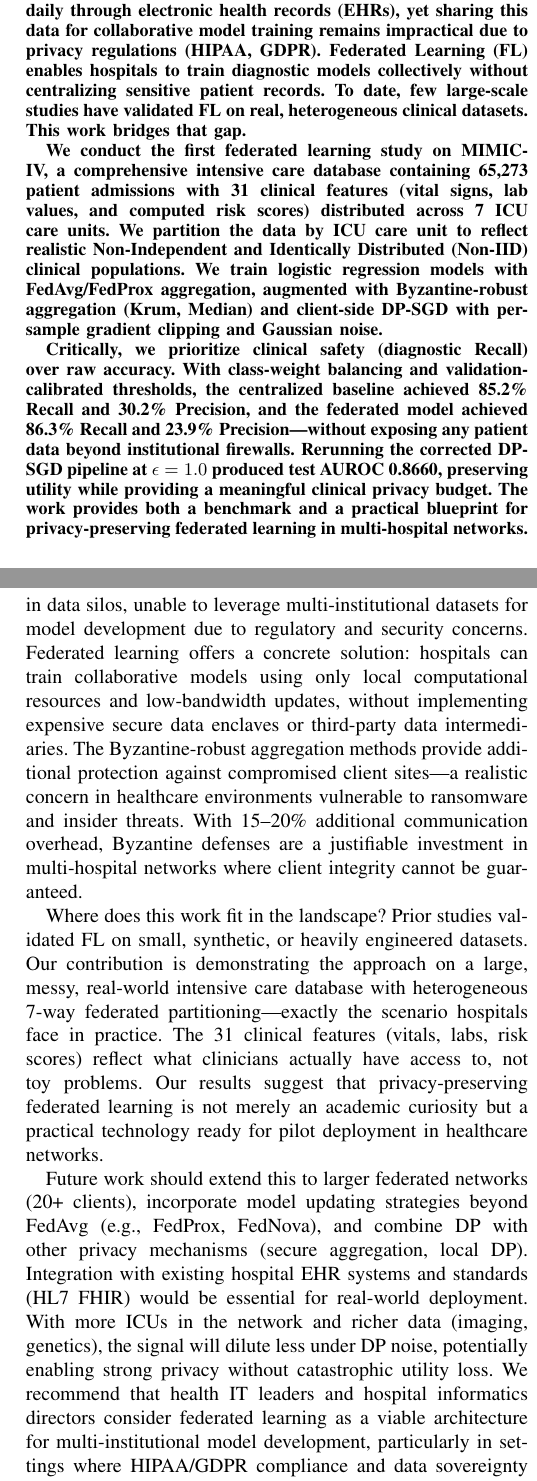
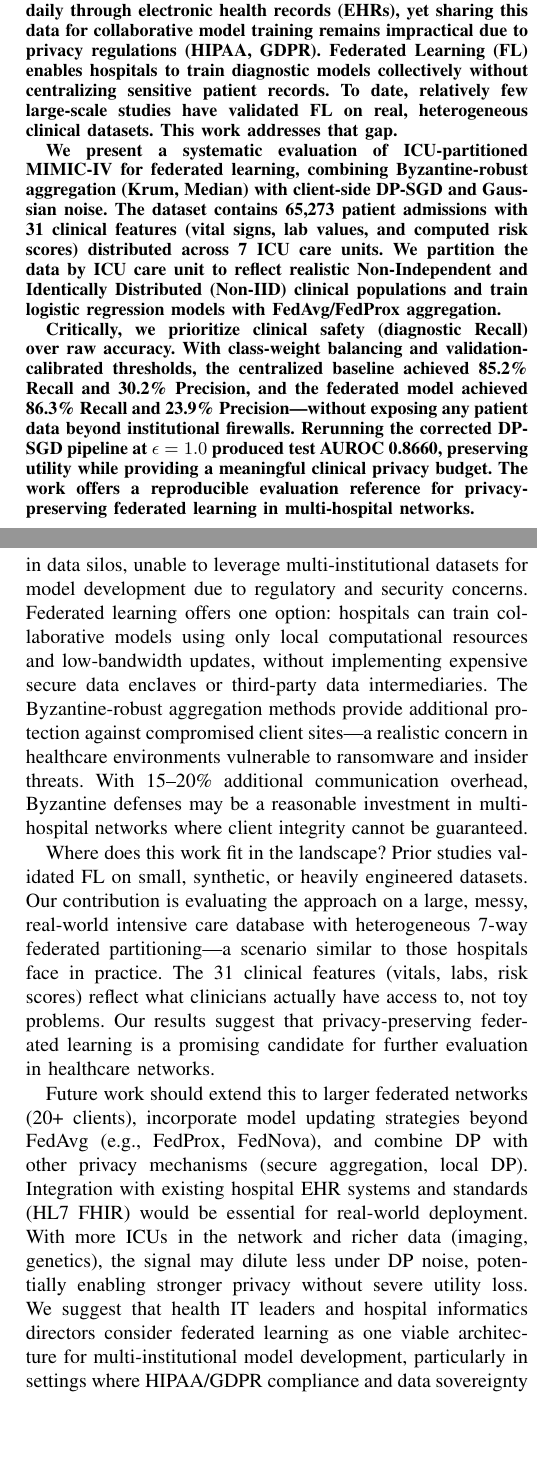
Before and after one commit to RaiyanJiyon/federated-healthcare-ml, a LaTeX paper (paper/main.tex): two parts of the columns of pages 1 and 7 of 8, joined at a grey line, cut so that both start at the same text, the shorter picture padded with empty space. Compiled offline with pdfLaTeX.

Commit message:
feat: Revise title and abstract for clarity and focus on privacy and robustness in federated learning evaluation

```diff
--- a/paper/main.tex
+++ b/paper/main.tex
@@ -63,11 +63,11 @@ Jahangirnagar University, Dhaka, Bangladesh
 \maketitle
 
 \begin{abstract}
-Hospitals generate massive volumes of patient data daily through electronic health records (EHRs), yet sharing this data for collaborative model training remains impractical due to privacy regulations (HIPAA, GDPR). Federated Learning (FL) enables hospitals to train diagnostic models collectively without centralizing sensitive patient records. To date, few large-scale studies have validated FL on real, heterogeneous clinical datasets. This work bridges that gap.
+Hospitals generate massive volumes of patient data daily through electronic health records (EHRs), yet sharing this data for collaborative model training remains impractical due to privacy regulations (HIPAA, GDPR). Federated Learning (FL) enables hospitals to train diagnostic models collectively without centralizing sensitive patient records. To date, relatively few large-scale studies have validated FL on real, heterogeneous clinical datasets. This work addresses that gap.
 
-We conduct the first federated learning study on MIMIC-IV, a comprehensive intensive care database containing 65,273 patient admissions with 31 clinical features (vital signs, lab values, and computed risk scores) distributed across 7 ICU care units. We partition the data by ICU care unit to reflect realistic Non-Independent and Identically Distributed (Non-IID) clinical populations. We train logistic regression models with FedAvg/FedProx aggregation, augmented with Byzantine-robust aggregation (Krum, Median) and client-side DP-SGD with per-sample gradient clipping and Gaussian noise.
+We present a systematic evaluation of ICU-partitioned MIMIC-IV for federated learning, combining Byzantine-robust aggregation (Krum, Median) with client-side DP-SGD and Gaussian noise. The dataset contains 65,273 patient admissions with 31 clinical features (vital signs, lab values, and computed risk scores) distributed across 7 ICU care units. We partition the data by ICU care unit to reflect realistic Non-Independent and Identically Distributed (Non-IID) clinical populations and train logistic regression models with FedAvg/FedProx aggregation.
 
-Critically, we prioritize clinical safety (diagnostic Recall) over raw accuracy. With class-weight balancing and validation-calibrated thresholds, the centralized baseline achieved 85.2\% Recall and 30.2\% Precision, and the federated model achieved 86.3\% Recall and 23.9\% Precision---without exposing any patient data beyond institutional firewalls. Rerunning the corrected DP-SGD pipeline at \(\epsilon=1.0\) produced test AUROC 0.8660, preserving utility while providing a meaningful clinical privacy budget. The work provides both a benchmark and a practical blueprint for privacy-preserving federated learning in multi-hospital networks.
+Critically, we prioritize clinical safety (diagnostic Recall) over raw accuracy. With class-weight balancing and validation-calibrated thresholds, the centralized baseline achieved 85.2\% Recall and 30.2\% Precision, and the federated model achieved 86.3\% Recall and 23.9\% Precision---without exposing any patient data beyond institutional firewalls. Rerunning the corrected DP-SGD pipeline at \(\epsilon=1.0\) produced test AUROC 0.8660, preserving utility while providing a meaningful clinical privacy budget. The work offers a reproducible evaluation reference for privacy-preserving federated learning in multi-hospital networks.
 \end{abstract}
 
 \begin{IEEEkeywords}
@@ -309,11 +309,11 @@ This study demonstrates that federated learning can achieve clinical parity on l
 The privacy--utility tradeoff is now explicit. The corrected code path uses DP-SGD with per-sample clipping and Gaussian noise at the client optimizer, and the rerun at \(\epsilon=1.0\) preserves AUROC above 0.86. Byzantine-robust aggregation (Krum, Median) added resilience against malicious clients at the expense of some utility, which practitioners must weigh against their institution's risk tolerance and threat model.
 
 \subsection*{Implications for Healthcare Information Systems}
-Our findings have direct implications for hospital information technology (IT) infrastructure and health information exchange networks. Most healthcare institutions today operate in data silos, unable to leverage multi-institutional datasets for model development due to regulatory and security concerns. Federated learning offers a concrete solution: hospitals can train collaborative models using only local computational resources and low-bandwidth updates, without implementing expensive secure data enclaves or third-party data intermediaries. The Byzantine-robust aggregation methods provide additional protection against compromised client sites---a realistic concern in healthcare environments vulnerable to ransomware and insider threats. With 15--20\% additional communication overhead, Byzantine defenses are a justifiable investment in multi-hospital networks where client integrity cannot be guaranteed.
+Our findings have direct implications for hospital information technology (IT) infrastructure and health information exchange networks. Most healthcare institutions today operate in data silos, unable to leverage multi-institutional datasets for model development due to regulatory and security concerns. Federated learning offers one option: hospitals can train collaborative models using only local computational resources and low-bandwidth updates, without implementing expensive secure data enclaves or third-party data intermediaries. The Byzantine-robust aggregation methods provide additional protection against compromised client sites---a realistic concern in healthcare environments vulnerable to ransomware and insider threats. With 15--20\% additional communication overhead, Byzantine defenses may be a reasonable investment in multi-hospital networks where client integrity cannot be guaranteed.
 
-Where does this work fit in the landscape? Prior studies validated FL on small, synthetic, or heavily engineered datasets. Our contribution is demonstrating the approach on a large, messy, real-world intensive care database with heterogeneous 7-way federated partitioning---exactly the scenario hospitals face in practice. The 31 clinical features (vitals, labs, risk scores) reflect what clinicians actually have access to, not toy problems. Our results suggest that privacy-preserving federated learning is not merely an academic curiosity but a practical technology ready for pilot deployment in healthcare networks.
+Where does this work fit in the landscape? Prior studies validated FL on small, synthetic, or heavily engineered datasets. Our contribution is evaluating the approach on a large, messy, real-world intensive care database with heterogeneous 7-way federated partitioning---a scenario similar to those hospitals face in practice. The 31 clinical features (vitals, labs, risk scores) reflect what clinicians actually have access to, not toy problems. Our results suggest that privacy-preserving federated learning is a promising candidate for further evaluation in healthcare networks.
 
-Future work should extend this to larger federated networks (20+ clients), incorporate model updating strategies beyond FedAvg (e.g., FedProx, FedNova), and combine DP with other privacy mechanisms (secure aggregation, local DP). Integration with existing hospital EHR systems and standards (HL7 FHIR) would be essential for real-world deployment. With more ICUs in the network and richer data (imaging, genetics), the signal will dilute less under DP noise, potentially enabling strong privacy without catastrophic utility loss. We recommend that health IT leaders and hospital informatics directors consider federated learning as a viable architecture for multi-institutional model development, particularly in settings where HIPAA/GDPR compliance and data sovereignty are non-negotiable requirements.
+Future work should extend this to larger federated networks (20+ clients), incorporate model updating strategies beyond FedAvg (e.g., FedProx, FedNova), and combine DP with other privacy mechanisms (secure aggregation, local DP). Integration with existing hospital EHR systems and standards (HL7 FHIR) would be essential for real-world deployment. With more ICUs in the network and richer data (imaging, genetics), the signal may dilute less under DP noise, potentially enabling stronger privacy without severe utility loss. We suggest that health IT leaders and hospital informatics directors consider federated learning as one viable architecture for multi-institutional model development, particularly in settings where HIPAA/GDPR compliance and data sovereignty are non-negotiable requirements.
 
 \section*{Acknowledgment}
 The authors gratefully acknowledge the support from Green University of Bangladesh and Jahangirnagar University. We thank all colleagues who provided constructive feedback during manuscript preparation. This work was supported in part by institutional research funds.
```
Also changed, not shown: paper/main.tex (8 more changed lines).
